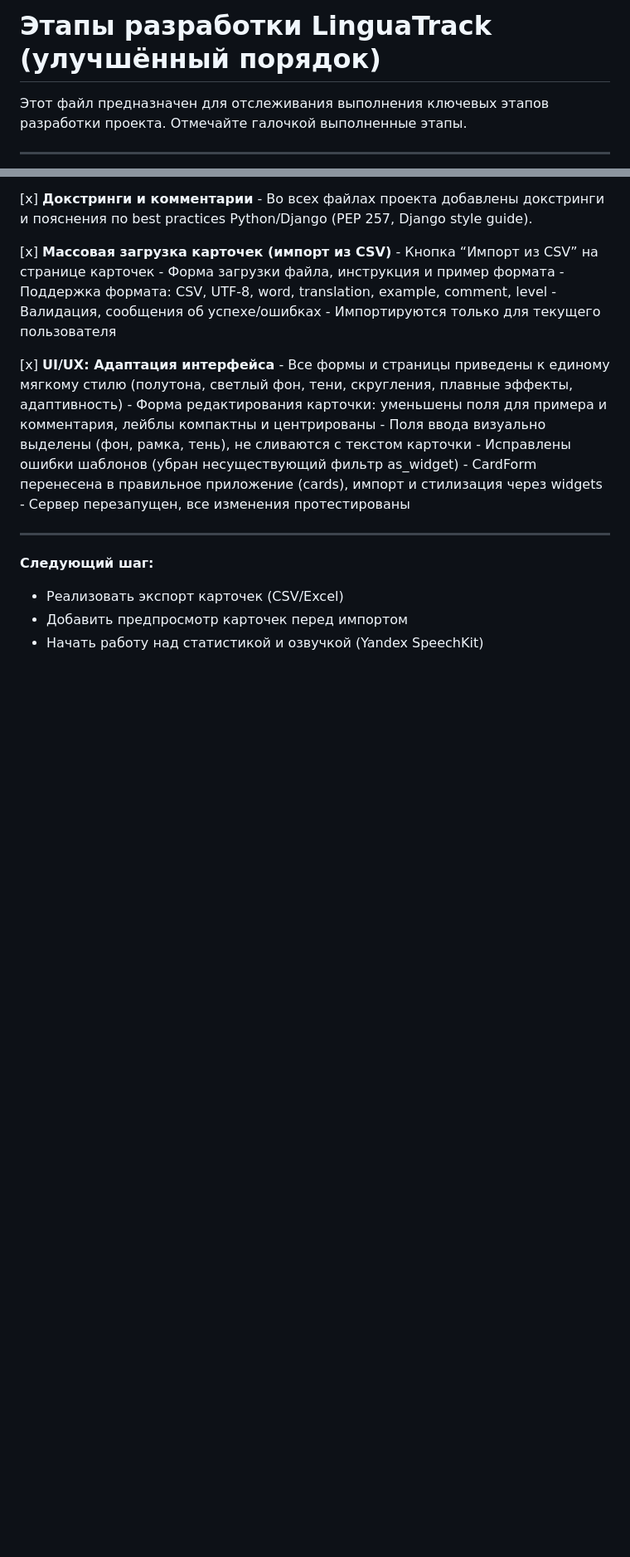
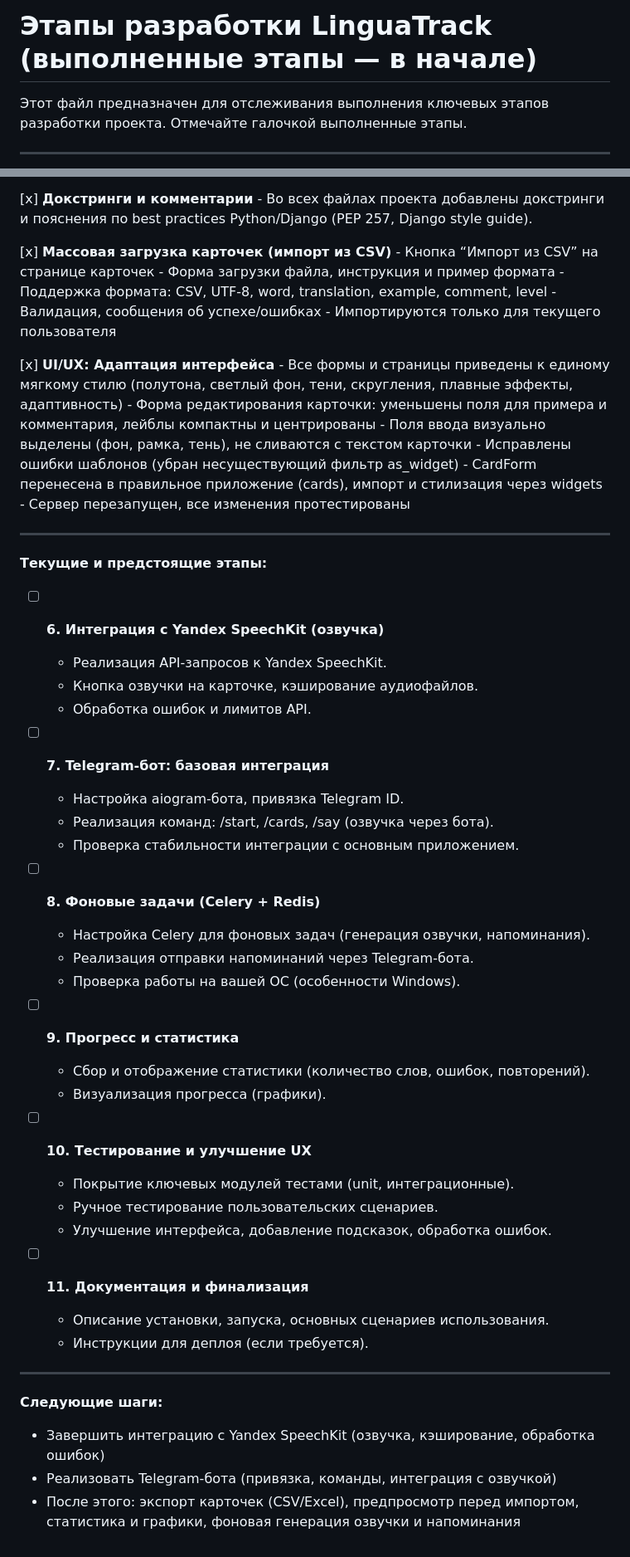
Before and after one commit to RoKols2017/itog_1, a Markdown page: docs/development_stages.md, 2 parts joined by grey strips. Shown at 83% size. Drawn GitHub-style; blank space fills up the shorter version.

```diff
--- a/docs/development_stages.md
+++ b/docs/development_stages.md
@@ -1,4 +1,4 @@
-# Этапы разработки LinguaTrack (улучшённый порядок)
+# Этапы разработки LinguaTrack (выполненные этапы — в начале)
 
 Этот файл предназначен для отслеживания выполнения ключевых этапов разработки проекта. Отмечайте галочкой выполненные этапы.
 
@@ -88,7 +62,39 @@ _Писатель итогового проекта: отмечайте гало
 
 ---
 
-**Следующий шаг:**
-- Реализовать экспорт карточек (CSV/Excel)
-- Добавить предпросмотр карточек перед импортом
-- Начать работу над статистикой и озвучкой (Yandex SpeechKit)
+**Текущие и предстоящие этапы:**
+
+- [ ] **6. Интеграция с Yandex SpeechKit (озвучка)**
+    - Реализация API-запросов к Yandex SpeechKit.
+    - Кнопка озвучки на карточке, кэширование аудиофайлов.
+    - Обработка ошибок и лимитов API.
+
+- [ ] **7. Telegram-бот: базовая интеграция**
+    - Настройка aiogram-бота, привязка Telegram ID.
+    - Реализация команд: /start, /cards, /say (озвучка через бота).
+    - Проверка стабильности интеграции с основным приложением.
+
+- [ ] **8. Фоновые задачи (Celery + Redis)**
+    - Настройка Celery для фоновых задач (генерация озвучки, напоминания).
+    - Реализация отправки напоминаний через Telegram-бота.
+    - Проверка работы на вашей ОС (особенности Windows).
+
+- [ ] **9. Прогресс и статистика**
+    - Сбор и отображение статистики (количество слов, ошибок, повторений).
+    - Визуализация прогресса (графики).
+
+- [ ] **10. Тестирование и улучшение UX**
+    - Покрытие ключевых модулей тестами (unit, интеграционные).
+    - Ручное тестирование пользовательских сценариев.
+    - Улучшение интерфейса, добавление подсказок, обработка ошибок.
+
+- [ ] **11. Документация и финализация**
+    - Описание установки, запуска, основных сценариев использования.
+    - Инструкции для деплоя (если требуется).
+
+---
+
+**Следующие шаги:**
+- Завершить интеграцию с Yandex SpeechKit (озвучка, кэширование, обработка ошибок)
+- Реализовать Telegram-бота (привязка, команды, интеграция с озвучкой)
+- После этого: экспорт карточек (CSV/Excel), предпросмотр перед импортом, статистика и графики, фоновая генерация озвучки и напоминания
```
Also changed, not shown: other parts of docs/development_stages.md (+16 -42 lines).
